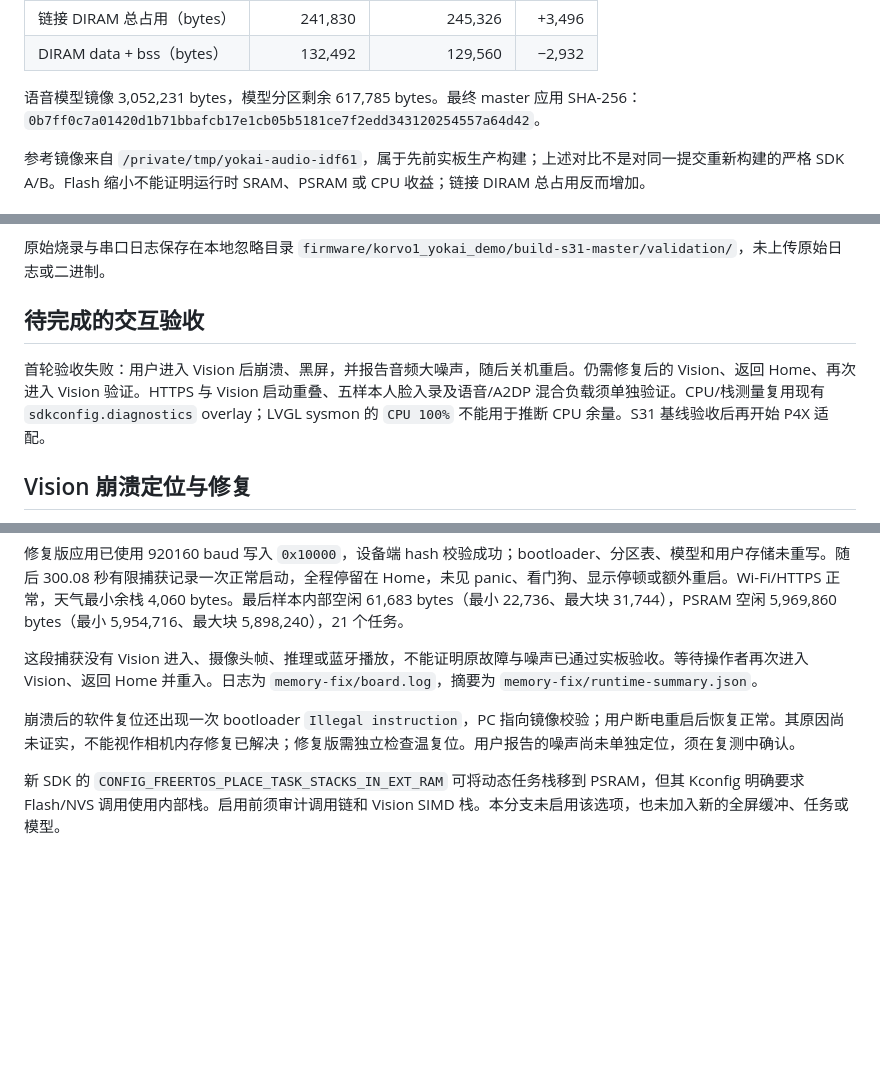
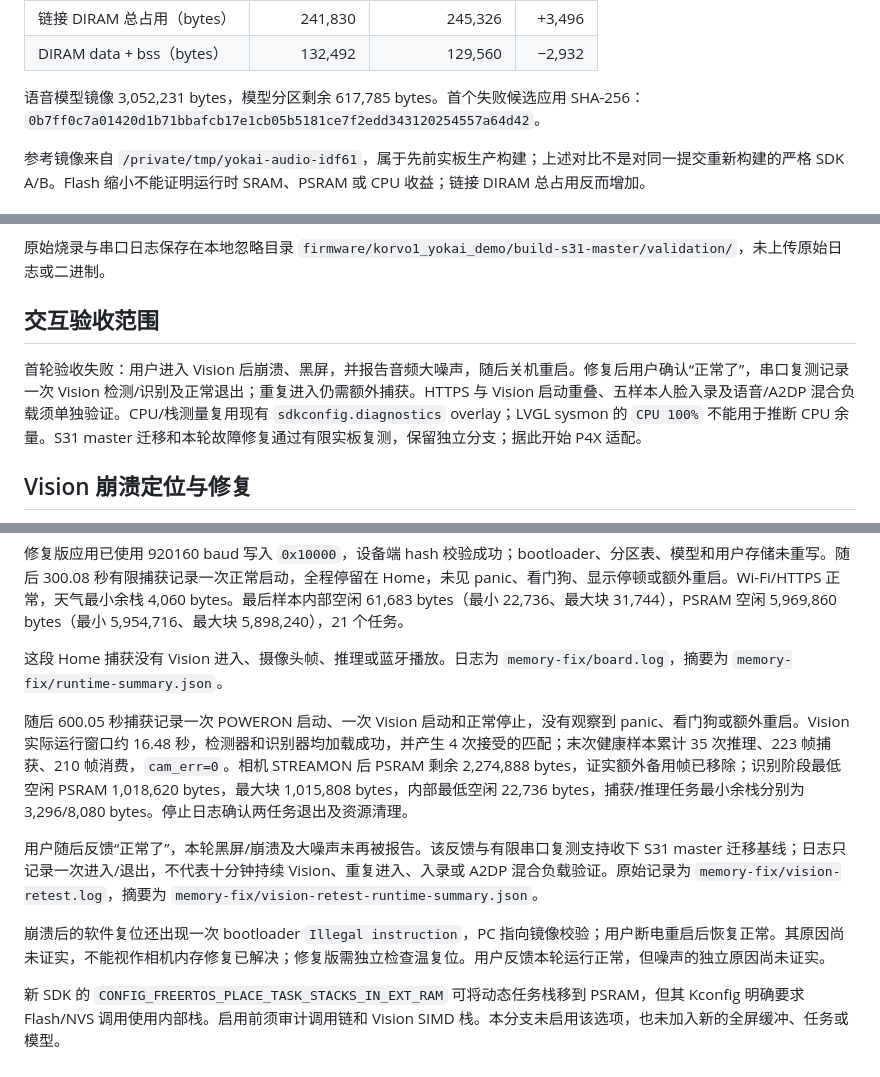
Before and after one commit to weilu-kong/Full-Function-S31-P4-Demo, a Markdown page: docs/reports/2026-10-02-s31-idf-master.md, 3 parts joined by grey strips. GitHub-like rendering; blank space fills up the shorter version.

```diff
--- a/docs/reports/2026-10-02-s31-idf-master.md
+++ b/docs/reports/2026-10-02-s31-idf-master.md
@@ -24,7 +24,7 @@ SDK 从 v6.1 tag `fff9895c82d744c7237be8847347bdd1b07c6643` 切换到 [master `4
 | 链接 DIRAM 总占用（bytes） | 241,830 | 245,326 | +3,496 |
 | DIRAM data + bss（bytes） | 132,492 | 129,560 | −2,932 |
 
-语音模型镜像 3,052,231 bytes，模型分区剩余 617,785 bytes。最终 master 应用 SHA-256：`0b7ff0c7a01420d1b71bbafcb17e1cb05b5181ce7f2edd343120254557a64d42`。
+语音模型镜像 3,052,231 bytes，模型分区剩余 617,785 bytes。首个失败候选应用 SHA-256：`0b7ff0c7a01420d1b71bbafcb17e1cb05b5181ce7f2edd343120254557a64d42`。
 
 参考镜像来自 `/private/tmp/yokai-audio-idf61`，属于先前实板生产构建；上述对比不是对同一提交重新构建的严格 SDK A/B。Flash 缩小不能证明运行时 SRAM、PSRAM 或 CPU 收益；链接 DIRAM 总占用反而增加。
 
@@ -38,9 +38,9 @@ SDK 从 v6.1 tag `fff9895c82d744c7237be8847347bdd1b07c6643` 切换到 [master `4
 
 原始烧录与串口日志保存在本地忽略目录 `firmware/korvo1_yokai_demo/build-s31-master/validation/`，未上传原始日志或二进制。
 
-## 待完成的交互验收
+## 交互验收范围
 
-首轮验收失败：用户进入 Vision 后崩溃、黑屏，并报告音频大噪声，随后关机重启。仍需修复后的 Vision、返回 Home、再次进入 Vision 验证。HTTPS 与 Vision 启动重叠、五样本人脸入录及语音/A2DP 混合负载须单独验证。CPU/栈测量复用现有 `sdkconfig.diagnostics` overlay；LVGL sysmon 的 `CPU 100%` 不能用于推断 CPU 余量。S31 基线验收后再开始 P4X 适配。
+首轮验收失败：用户进入 Vision 后崩溃、黑屏，并报告音频大噪声，随后关机重启。修复后用户确认“正常了”，串口复测记录一次 Vision 检测/识别及正常退出；重复进入仍需额外捕获。HTTPS 与 Vision 启动重叠、五样本人脸入录及语音/A2DP 混合负载须单独验证。CPU/栈测量复用现有 `sdkconfig.diagnostics` overlay；LVGL sysmon 的 `CPU 100%` 不能用于推断 CPU 余量。S31 master 迁移和本轮故障修复通过有限实板复测，保留独立分支；据此开始 P4X 适配。
 
 ## Vision 崩溃定位与修复
 
@@ -56,8 +56,12 @@ SDK 从 v6.1 tag `fff9895c82d744c7237be8847347bdd1b07c6643` 切换到 [master `4
 
 修复版应用已使用 920160 baud 写入 `0x10000`，设备端 hash 校验成功；bootloader、分区表、模型和用户存储未重写。随后 300.08 秒有限捕获记录一次正常启动，全程停留在 Home，未见 panic、看门狗、显示停顿或额外重启。Wi-Fi/HTTPS 正常，天气最小余栈 4,060 bytes。最后样本内部空闲 61,683 bytes（最小 22,736、最大块 31,744），PSRAM 空闲 5,969,860 bytes（最小 5,954,716、最大块 5,898,240），21 个任务。
 
-这段捕获没有 Vision 进入、摄像头帧、推理或蓝牙播放，不能证明原故障与噪声已通过实板验收。等待操作者再次进入 Vision、返回 Home 并重入。日志为 `memory-fix/board.log`，摘要为 `memory-fix/runtime-summary.json`。
+这段 Home 捕获没有 Vision 进入、摄像头帧、推理或蓝牙播放。日志为 `memory-fix/board.log`，摘要为 `memory-fix/runtime-summary.json`。
 
-崩溃后的软件复位还出现一次 bootloader `Illegal instruction`，PC 指向镜像校验；用户断电重启后恢复正常。其原因尚未证实，不能视作相机内存修复已解决；修复版需独立检查温复位。用户报告的噪声尚未单独定位，须在复测中确认。
+随后 600.05 秒捕获记录一次 POWERON 启动、一次 Vision 启动和正常停止，没有观察到 panic、看门狗或额外重启。Vision 实际运行窗口约 16.48 秒，检测器和识别器均加载成功，并产生 4 次接受的匹配；末次健康样本累计 35 次推理、223 帧捕获、210 帧消费，`cam_err=0`。相机 STREAMON 后 PSRAM 剩余 2,274,888 bytes，证实额外备用帧已移除；识别阶段最低空闲 PSRAM 1,018,620 bytes，最大块 1,015,808 bytes，内部最低空闲 22,736 bytes，捕获/推理任务最小余栈分别为 3,296/8,080 bytes。停止日志确认两任务退出及资源清理。
+
+用户随后反馈“正常了”，本轮黑屏/崩溃及大噪声未再被报告。该反馈与有限串口复测支持收下 S31 master 迁移基线；日志只记录一次进入/退出，不代表十分钟持续 Vision、重复进入、入录或 A2DP 混合负载验证。原始记录为 `memory-fix/vision-retest.log`，摘要为 `memory-fix/vision-retest-runtime-summary.json`。
+
+崩溃后的软件复位还出现一次 bootloader `Illegal instruction`，PC 指向镜像校验；用户断电重启后恢复正常。其原因尚未证实，不能视作相机内存修复已解决；修复版需独立检查温复位。用户反馈本轮运行正常，但噪声的独立原因尚未证实。
 
 新 SDK 的 `CONFIG_FREERTOS_PLACE_TASK_STACKS_IN_EXT_RAM` 可将动态任务栈移到 PSRAM，但其 Kconfig 明确要求 Flash/NVS 调用使用内部栈。启用前须审计调用链和 Vision SIMD 栈。本分支未启用该选项，也未加入新的全屏缓冲、任务或模型。
```
Also changed, not shown: README.md (+1 -1 lines), 1 other file.
